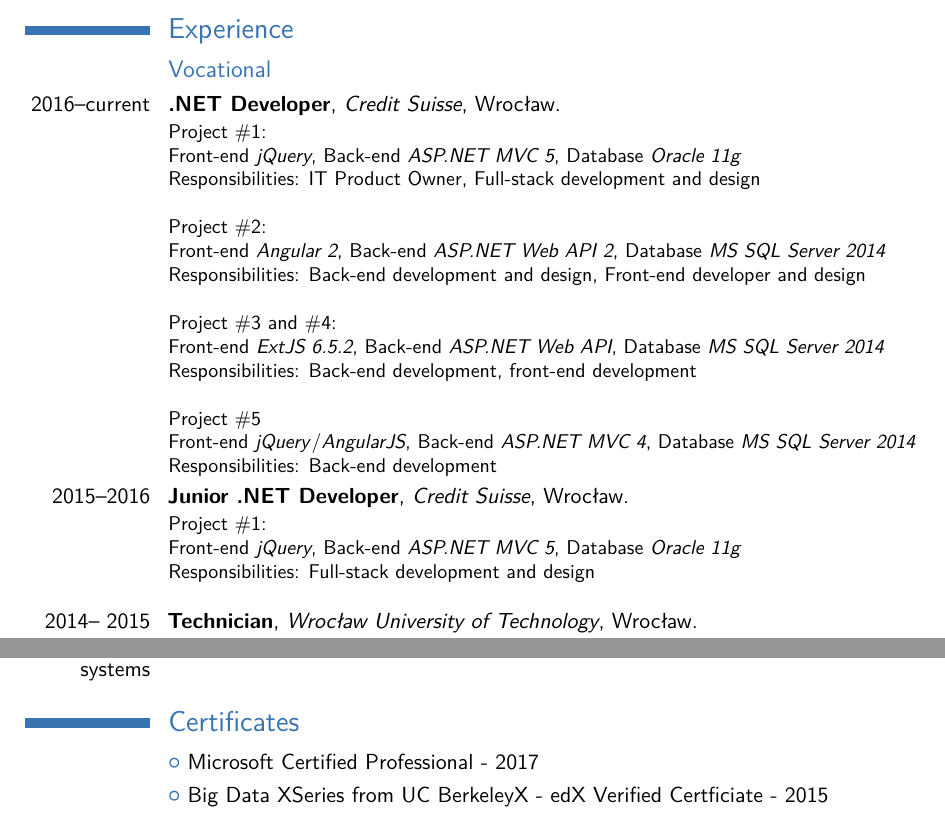
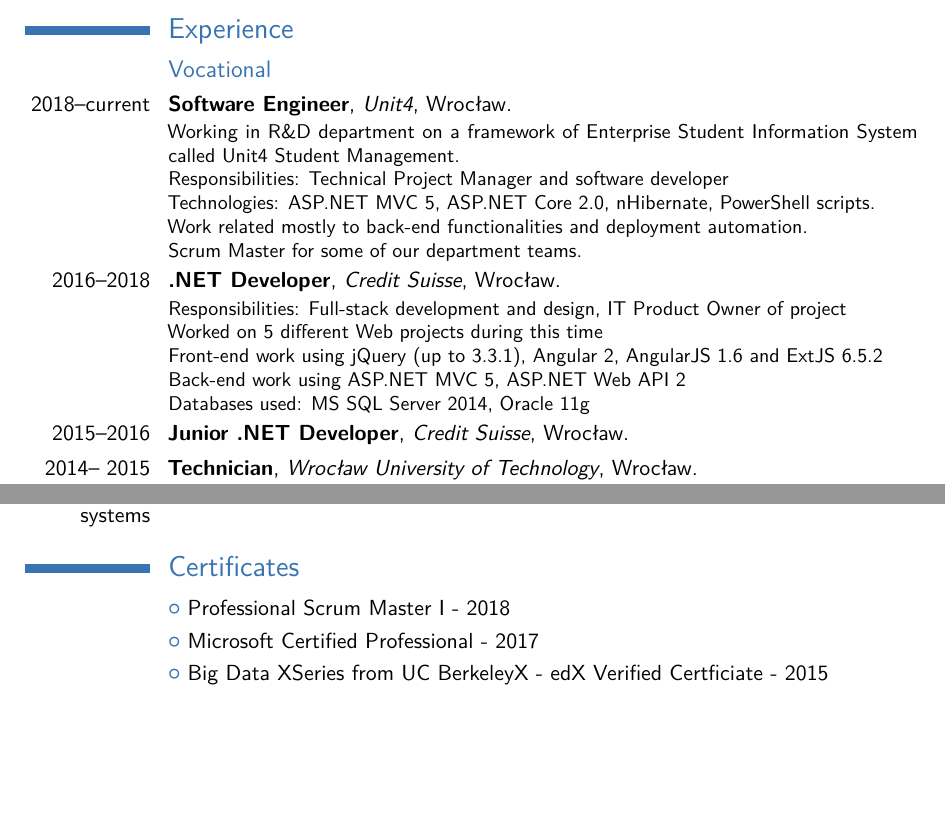
Before and after one commit to Azkel/CV, a LaTeX CV (en.tex): two parts of pages 1 and 2 of 2, joined at a grey line, cut so that both start at the same text, the shorter picture padded with empty space. Compiled offline with pdfLaTeX.

Commit message:
Unit4 added, PSM I certificate added

```diff
--- a/en.tex
+++ b/en.tex
@@ -52,26 +52,21 @@
 
 \section{Experience}
 \subsection{Vocational}
-\cventry{2016--current}{.NET Developer}{Credit Suisse}{Wrocław}{}{
-Project \#1: \newline{}
-Front-end \textit{jQuery}, Back-end \textit{ASP.NET MVC 5}, Database \textit{Oracle 11g}\newline{}
-Responsibilities: IT Product Owner, Full-stack development and design\newline
-\newline{}
-Project \#2:\newline{}
-Front-end \textit{Angular 2}, Back-end \textit{ASP.NET Web API 2}, Database \textit{MS SQL Server 2014}\newline{}
-Responsibilities: Back-end development and design, Front-end developer and design\newline{}
-\newline
-Project \#3 and \#4:\newline{}
-Front-end \textit{ExtJS 6.5.2}, Back-end \textit{ASP.NET Web API}, Database \textit{MS SQL Server 2014}\newline{}
-Responsibilities: Back-end development, front-end development\newline{}
-\newline{}
-Project \#5\newline{}
-Front-end \textit{jQuery}/\textit{AngularJS}, Back-end \textit{ASP.NET MVC 4}, Database \textit{MS SQL Server 2014} \newline{}
-Responsibilities: Back-end development}
-\cventry{2015--2016}{Junior .NET Developer}{Credit Suisse}{Wrocław}{}{Project \#1: \newline{}
-Front-end \textit{jQuery}, Back-end \textit{ASP.NET MVC 5}, Database \textit{Oracle 11g}\newline{}
-Responsibilities: Full-stack development and design\newline
+\cventry{2018--current}{Software Engineer}{Unit4}{Wrocław}{}{
+Working in R\&D department on a framework of Enterprise Student Information System called Unit4 Student Management.\newline{}
+Responsibilities: Technical Project Manager and software developer\newline{}
+Technologies: ASP.NET MVC 5, ASP.NET Core 2.0, nHibernate, PowerShell scripts.\newline{}
+Work related mostly to back-end functionalities and deployment automation.\newline{}
+Scrum Master for some of our department teams.
 }
+\cventry{2016--2018}{.NET Developer}{Credit Suisse}{Wrocław}{}{
+	Responsibilities: Full-stack development and design, IT Product Owner of project \newline{}
+	Worked on 5 different Web projects during this time\newline{}
+	Front-end work using jQuery (up to 3.3.1), Angular 2, AngularJS 1.6 and ExtJS 6.5.2\newline{}
+	Back-end work using ASP.NET MVC 5, ASP.NET Web API 2 \newline{}
+	Databases used: MS SQL Server 2014, Oracle 11g
+}
+\cventry{2015--2016}{Junior .NET Developer}{Credit Suisse}{Wrocław}{}{}
 \cventry{2014-- 2015}{Technician}{Wrocław University of Technology}{Wrocław}{}{Project \#1: \newline{}
 Front-end \textit{jQuery}/\textit{SignalR}, Back-end \textit{ASP.NET MVC 5} and \textit{Windows Communication Foundation}, Database \textit{MSQ SQL 2014}, \newline{}
 Responsibilities: Database development, back-end development, WCF/SignalR WebServices development
@@ -91,6 +86,7 @@
 \cvdoubleitem{Operating systems}{Windows}{Linux systems}{Fedora, CentOS}
 
 \section{Certificates}
+\cvlistitem{\href{https://smyk.it/files/PSMI.pdf}{Professional Scrum Master I - 2018}}
 \cvlistitem{\href{https://smyk.it/files/MCP.pdf}{Microsoft Certified Professional - 2017}}
 \cvlistitem{\href{https://smyk.it/files/XSeriesBigData.pdf}{Big Data XSeries from UC BerkeleyX - edX Verified Certficiate - 2015}}
 \cvlistitem{\href{https://smyk.it/files/BDAS.pdf}{CS100.1x: Introduction to Big Data with Apache Spark - edX Verified Certficiate - 2015}}
```
